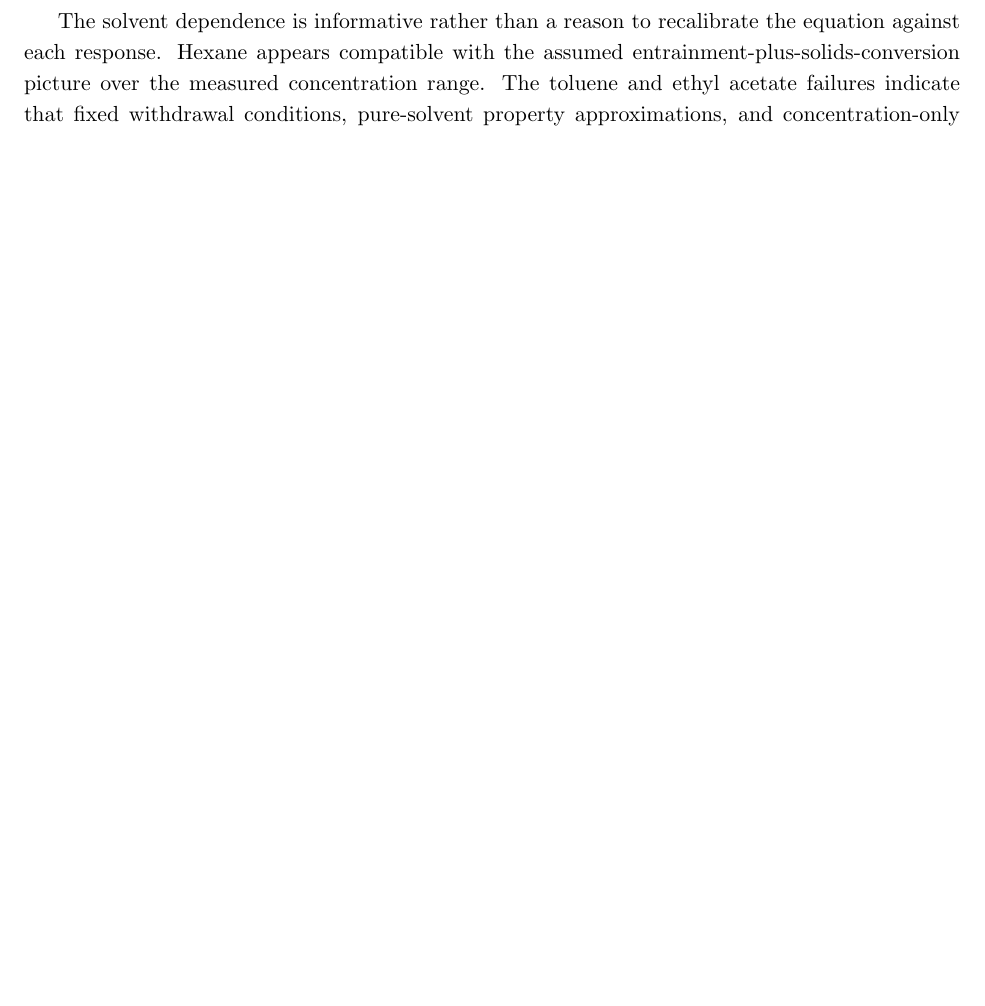
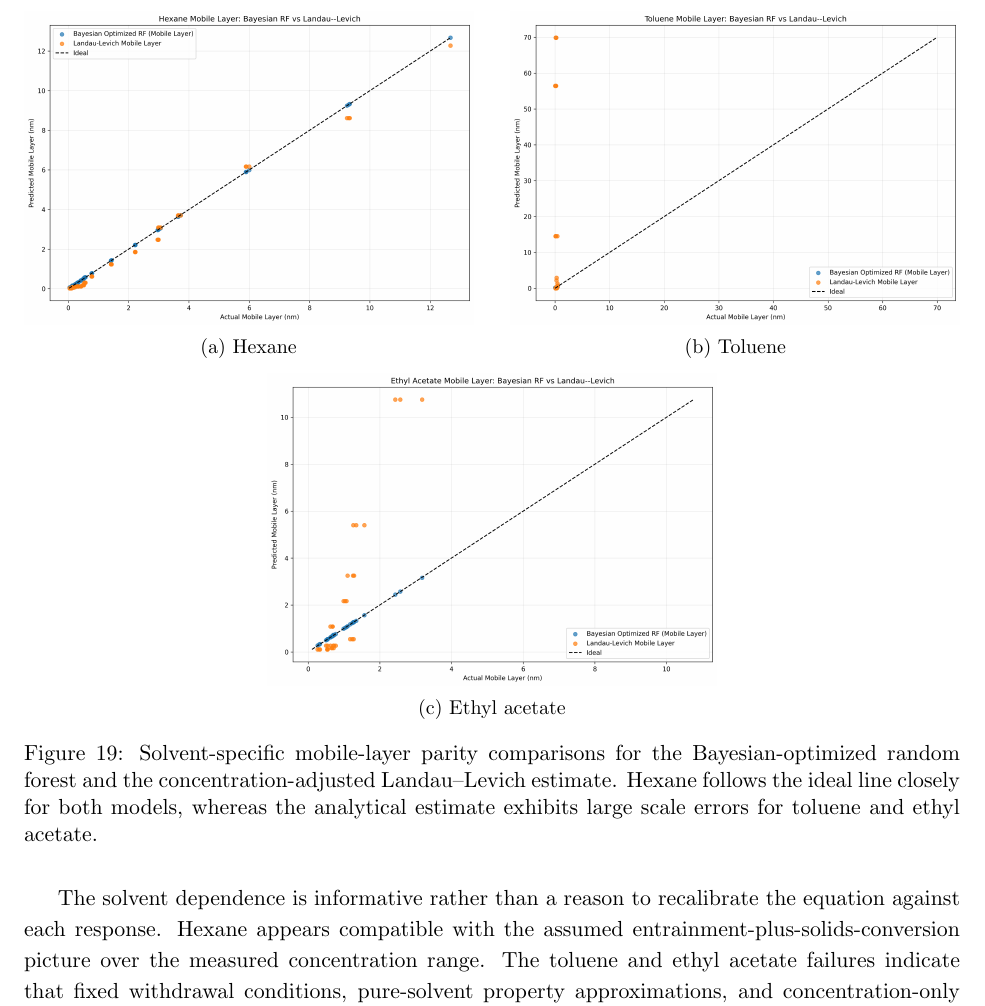
Before and after one commit to aadams2006/Pitt-ML-MSE-Project, a LaTeX paper (research_paper.tex): part of page 23 of 27 before the commit and part of page 24 of 28 after it, cut at the place of the change, the shorter picture padded with empty space. Compiled offline with pdfLaTeX.

Commit message:
Add Overleaf-ready mobile comparison figures

```diff
--- a/research_paper.tex
+++ b/research_paper.tex
@@ -786,6 +788,30 @@ Ethyl acetate & Landau--Levich mobile layer & $-18.186017$ & 2.821235 & 1.654359
 \bottomrule
 \end{tabular}
 \end{table}
+
+\begin{figure}[H]
+\centering
+\begin{subfigure}[t]{0.48\linewidth}
+\centering
+\includegraphics[width=\linewidth]{paper_figures/fig32_hexane_mobile_layer_comparison.png}
+\caption{Hexane}
+\end{subfigure}
+\hfill
+\begin{subfigure}[t]{0.48\linewidth}
+\centering
+\includegraphics[width=\linewidth]{paper_figures/fig33_toluene_mobile_layer_comparison.png}
+\caption{Toluene}
+\end{subfigure}
+
+\vspace{0.5em}
+\begin{subfigure}[t]{0.48\linewidth}
+\centering
+\includegraphics[width=\linewidth]{paper_figures/fig34_ethyl_acetate_mobile_layer_comparison.png}
+\caption{Ethyl acetate}
+\end{subfigure}
+\caption{Solvent-specific mobile-layer parity comparisons for the Bayesian-optimized random forest and the concentration-adjusted Landau--Levich estimate. Hexane follows the ideal line closely for both models, whereas the analytical estimate exhibits large scale errors for toluene and ethyl acetate.}
+\label{fig:mobile-solvent-comparisons}
+\end{figure}
 
 The solvent dependence is informative rather than a reason to recalibrate the equation against each response. Hexane appears compatible with the assumed entrainment-plus-solids-conversion picture over the measured concentration range. The toluene and ethyl acetate failures indicate that fixed withdrawal conditions, pure-solvent property approximations, and concentration-only drying conversion are insufficient for those systems. The extreme toluene $R^2$ is amplified by its narrow observed target variance, but its 30.53 nm RMSE independently confirms a large scale error. Missing effective evaporation, solution-property variation with concentration, interfacial adsorption, drainage, and solidification morphology are plausible contributors consistent with the analytical literature.
 
```
Also changed, not shown: paper_figures/MANIFEST.txt (+4 -0 lines), paper_figures/fig31_mobile_layer_bayesian_optimization_summary.png (added), paper_figures/fig32_hexane_mobile_layer_comparison.png (added), paper_figures/fig33_toluene_mobile_layer_comparison.png (added), paper_figures/fig34_ethyl_acetate_mobile_layer_comparison.png (added), research_paper.tex (2 more changed lines), 1 other file.
